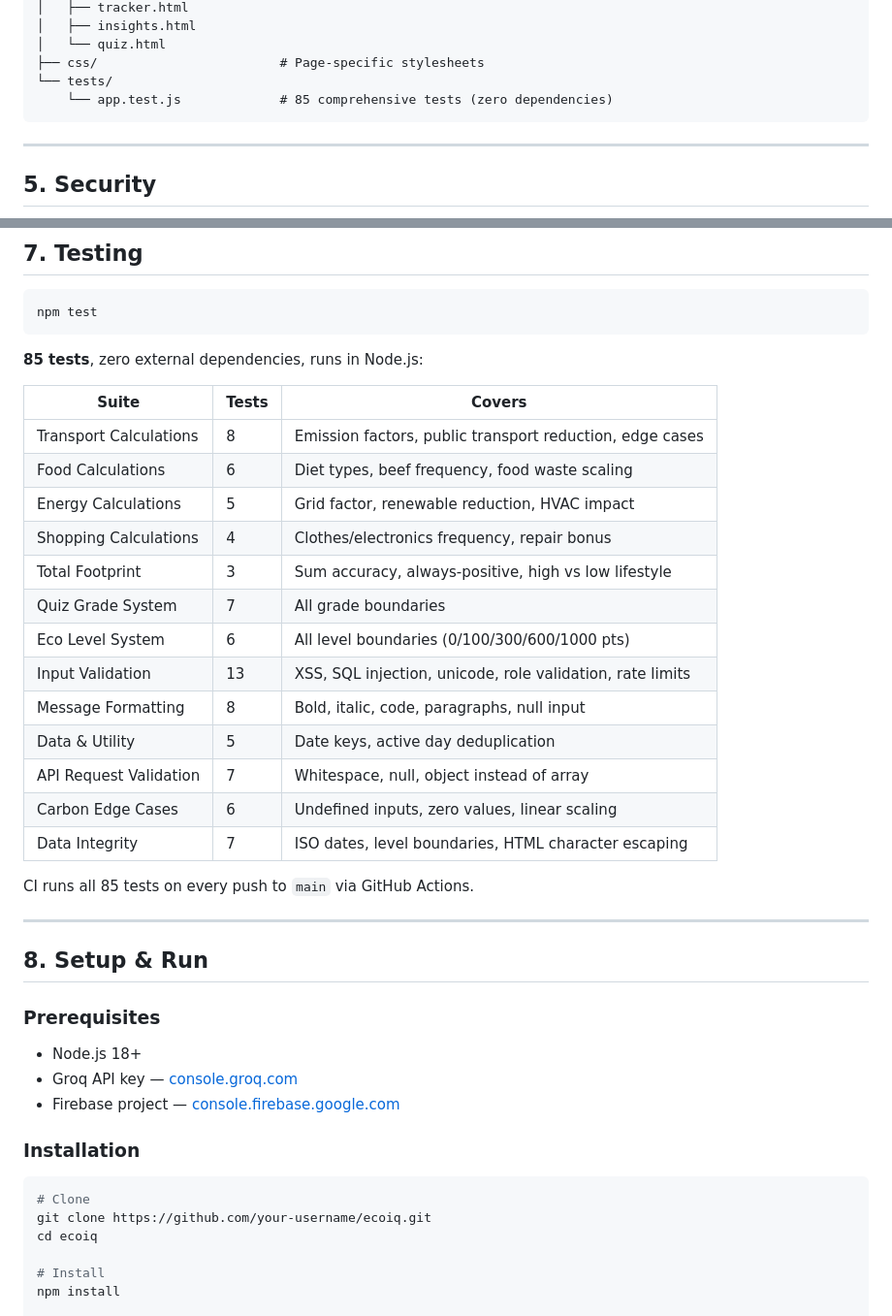
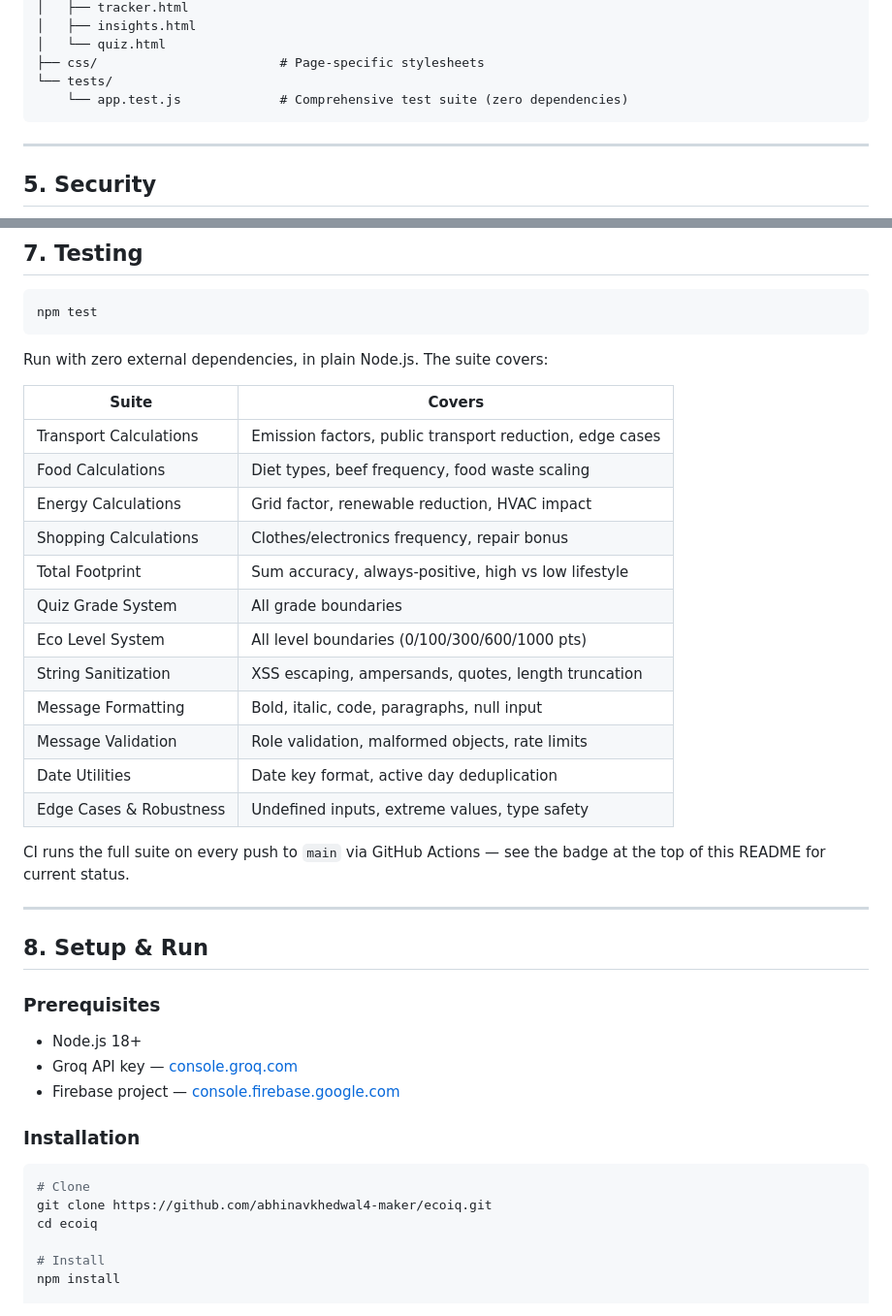
Before and after one commit to abhinavkhedwal4-maker/ecoiq, a Markdown page: README.md, 2 parts joined by grey strips. Shown at 97% size. GitHub-like rendering.

````diff
--- a/README.md
+++ b/README.md
@@ -102,7 +99,7 @@ ecoiq/
 │   └── quiz.html
 ├── css/                        # Page-specific stylesheets
 └── tests/
-    └── app.test.js             # 85 comprehensive tests (zero dependencies)
+    └── app.test.js             # Comprehensive test suite (zero dependencies)
 ```
 
 ---
@@ -144,25 +141,24 @@ ecoiq/
 npm test
 ```
 
-**85 tests**, zero external dependencies, runs in Node.js:
+Run with zero external dependencies, in plain Node.js. The suite covers:
 
-| Suite | Tests | Covers |
-|-------|-------|--------|
-| Transport Calculations | 8 | Emission factors, public transport reduction, edge cases |
-| Food Calculations | 6 | Diet types, beef frequency, food waste scaling |
-| Energy Calculations | 5 | Grid factor, renewable reduction, HVAC impact |
-| Shopping Calculations | 4 | Clothes/electronics frequency, repair bonus |
-| Total Footprint | 3 | Sum accuracy, always-positive, high vs low lifestyle |
-| Quiz Grade System | 7 | All grade boundaries |
-| Eco Level System | 6 | All level boundaries (0/100/300/600/1000 pts) |
-| Input Validation | 13 | XSS, SQL injection, unicode, role validation, rate limits |
-| Message Formatting | 8 | Bold, italic, code, paragraphs, null input |
-| Data & Utility | 5 | Date keys, active day deduplication |
-| API Request Validation | 7 | Whitespace, null, object instead of array |
-| Carbon Edge Cases | 6 | Undefined inputs, zero values, linear scaling |
-| Data Integrity | 7 | ISO dates, level boundaries, HTML character escaping |
+| Suite | Covers |
+|-------|--------|
+| Transport Calculations | Emission factors, public transport reduction, edge cases |
+| Food Calculations | Diet types, beef frequency, food waste scaling |
+| Energy Calculations | Grid factor, renewable reduction, HVAC impact |
+| Shopping Calculations | Clothes/electronics frequency, repair bonus |
+| Total Footprint | Sum accuracy, always-positive, high vs low lifestyle |
+| Quiz Grade System | All grade boundaries |
+| Eco Level System | All level boundaries (0/100/300/600/1000 pts) |
+| String Sanitization | XSS escaping, ampersands, quotes, length truncation |
+| Message Formatting | Bold, italic, code, paragraphs, null input |
+| Message Validation | Role validation, malformed objects, rate limits |
+| Date Utilities | Date key format, active day deduplication |
+| Edge Cases & Robustness | Undefined inputs, extreme values, type safety |
 
-CI runs all 85 tests on every push to `main` via GitHub Actions.
+CI runs the full suite on every push to `main` via GitHub Actions — see the badge at the top of this README for current status.
 
 ---
 
@@ -177,7 +173,7 @@ CI runs all 85 tests on every push to `main` via GitHub Actions.
 
 ```bash
 # Clone
-git clone https://github.com/your-username/ecoiq.git
+git clone https://github.com/abhinavkhedwal4-maker/ecoiq.git
 cd ecoiq
 
 # Install
````
Also changed, not shown: other parts of README.md (+20 -14 lines), README .md (deleted, +0 -247 lines).
